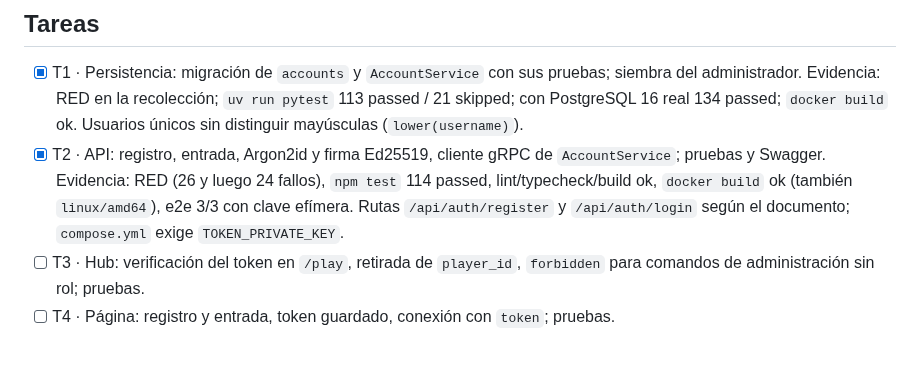
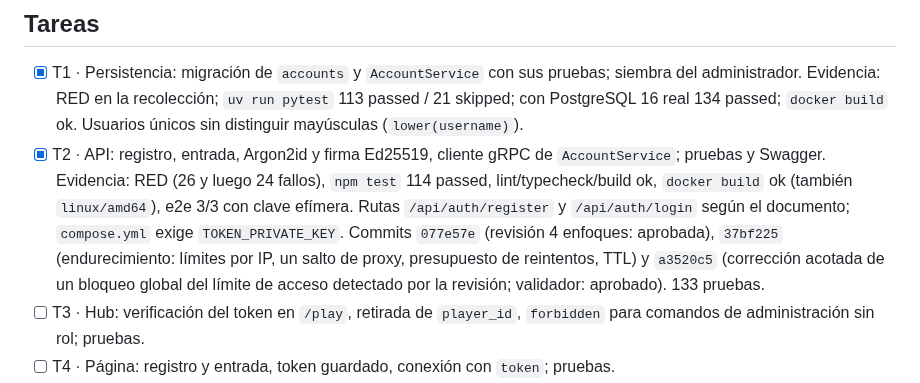
Before and after one commit to iadev2005/hydrovalley, a Markdown page: odd/tasks/auth.md, the part around the change. Rendered like a GitHub page; blank space fills up the shorter version.

Commit message:
docs(odd): record T2 evidence for auth feature

```diff
--- a/odd/tasks/auth.md
+++ b/odd/tasks/auth.md
@@ -31,7 +31,7 @@ Fuera de alcance: TLS en nginx, `GetRanking`/`GetReport`, React y Phaser.
 ## Tareas
 
 - [x] T1 · Persistencia: migración de `accounts` y `AccountService` con sus pruebas; siembra del administrador. Evidencia: RED en la recolección; `uv run pytest` 113 passed / 21 skipped; con PostgreSQL 16 real 134 passed; `docker build` ok. Usuarios únicos sin distinguir mayúsculas (`lower(username)`).
-- [x] T2 · API: registro, entrada, Argon2id y firma Ed25519, cliente gRPC de `AccountService`; pruebas y Swagger. Evidencia: RED (26 y luego 24 fallos), `npm test` 114 passed, lint/typecheck/build ok, `docker build` ok (también `linux/amd64`), e2e 3/3 con clave efímera. Rutas `/api/auth/register` y `/api/auth/login` según el documento; `compose.yml` exige `TOKEN_PRIVATE_KEY`.
+- [x] T2 · API: registro, entrada, Argon2id y firma Ed25519, cliente gRPC de `AccountService`; pruebas y Swagger. Evidencia: RED (26 y luego 24 fallos), `npm test` 114 passed, lint/typecheck/build ok, `docker build` ok (también `linux/amd64`), e2e 3/3 con clave efímera. Rutas `/api/auth/register` y `/api/auth/login` según el documento; `compose.yml` exige `TOKEN_PRIVATE_KEY`. Commits `077e57e` (revisión 4 enfoques: aprobada), `37bf225` (endurecimiento: límites por IP, un salto de proxy, presupuesto de reintentos, TTL) y `a3520c5` (corrección acotada de un bloqueo global del límite de acceso detectado por la revisión; validador: aprobado). 133 pruebas.
 - [ ] T3 · Hub: verificación del token en `/play`, retirada de `player_id`, `forbidden` para comandos de administración sin rol; pruebas.
 - [ ] T4 · Página: registro y entrada, token guardado, conexión con `token`; pruebas.
 - [ ] T5 · Despliegue y e2e: variables y claves de ejemplo, compose, prueba de extremo a extremo con cuentas.
```
